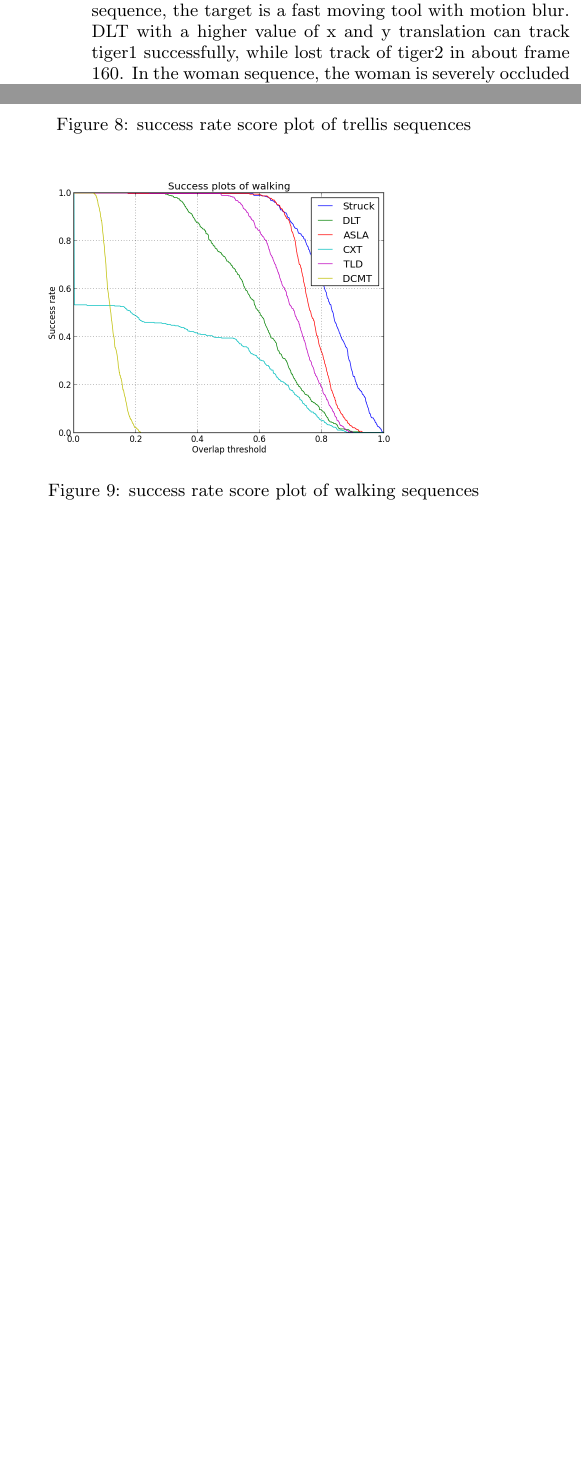
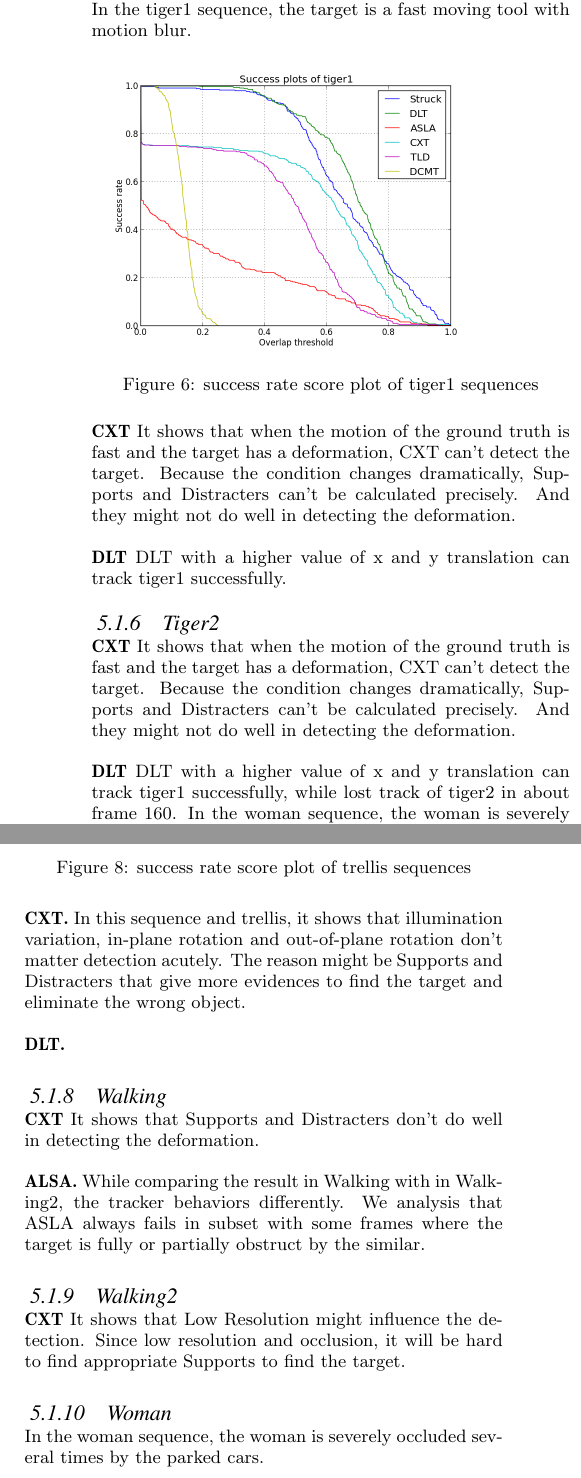
Before and after one commit to yangjueji/tracking, a LaTeX paper (report/report.tex): two parts of the columns of pages 4 and 5 of 6 before the commit and two parts of the columns of page 5 of 7 after it, joined at a grey line, cut so that both start at the same text, the shorter picture padded with empty space. Compiled offline with pdfLaTeX.

Commit message:
detail about sequence analysis.

```diff
--- a/report/report.tex
+++ b/report/report.tex
@@ -206,7 +166,0 @@ The performance in each sequence for all the trackers is summarized by the succe
-    \caption{success rate score plot of trellis sequences}
-    \label{fig:trellis}
-\end{figure}
-
-\begin{figure}[hbt]
-    \includegraphics[width=200pt]{walking}
-    \caption{success rate score plot of walking sequences}
@@ -232,5 +172,4 @@ The big variance of background near the target causes bad performance.
 In SUV image, the SUV is occluded by trees and traffic lights, histogram of color feature is litter better than the Haar feature.
 SUV's visual feature is also like the background road which is a reason for detected position stuck in the road.
 
-DLT detects 4~5 frames per second. In the tiger1 and tiger2 sequence, the target is a fast moving tool with motion blur. DLT with a higher value of x and y translation can track tiger1 successfully, while lost track of tiger2 in about frame 160. In the woman sequence, the woman is severely occluded several times by the parked cars. DLT tracker fails when the woman walks close to the car at about frame 130.
 
@@ -239,0 +227,15 @@ In the Woman, Walking, Walking2 and Subway sequence, the target is obstructed by
+\subsubsection{Tiger1}
+
+In the tiger1 sequence, the target is a fast moving tool with motion blur.
+
+\begin{figure}[hbt]
+    \includegraphics[width=200pt]{tiger1}
+    \caption{success rate score plot of tiger1 sequences}
+    \label{fig:tiger1}
+\end{figure}
+
+\textbf{CXT} It shows that when the motion of the ground truth is fast and the target has a deformation, CXT can't detect the target. Because the condition changes dramatically, Supports and Distracters can't be calculated precisely. And they might not do well in detecting the deformation.
+
+\textbf{DLT} DLT with a higher value of x and y translation can track tiger1 successfully.
+
+\subsubsection{Tiger2}
@@ -239,0 +246,20 @@ In the Woman, Walking, Walking2 and Subway sequence, the target is obstructed by
+    \label{fig:tiger2}
+\end{figure}
+
+\textbf{CXT} It shows that when the motion of the ground truth is fast and the target has a deformation, CXT can't detect the target. Because the condition changes dramatically, Supports and Distracters can't be calculated precisely. And they might not do well in detecting the deformation.
+
+\textbf{DLT} DLT with a higher value of x and y translation can track tiger1 successfully, while lost track of tiger2 in about frame 160. In the woman sequence, the woman is severely occluded several times by the parked cars. DLT tracker fails when the woman walks close to the car at about frame 130.
+
+\subsubsection{Trellis}
+
+\begin{figure}[hbt]
+    \includegraphics[width=200pt]{trellis}
+    \caption{success rate score plot of trellis sequences}
+    \label{fig:trellis}
+\end{figure}
+
+\textbf{CXT.} In this sequence and trellis, it shows that illumination variation, in-plane rotation and out-of-plane rotation don't matter detection acutely. The reason might be Supports and Distracters that give more evidences to find the target and eliminate the wrong object.
+
+\textbf{DLT.}
+
+\subsubsection{Walking}
@@ -239,0 +270,8 @@ In the Woman, Walking, Walking2 and Subway sequence, the target is obstructed by
+    \label{fig:walking}
+\end{figure}
+
+\textbf{CXT} It shows that Supports and Distracters don't do well in detecting the deformation.
+
+\textbf{ALSA.} While comparing the result in Walking with in Walking2, the tracker behaviors differently. We analysis that ASLA always fails in subset with some frames where the target is fully or partially obstruct by the similar.
+
+\subsubsection{Walking2}
@@ -239,0 +282,8 @@ In the Woman, Walking, Walking2 and Subway sequence, the target is obstructed by
+    \label{fig:walking2}
+\end{figure}
+
+\textbf{CXT} It shows that Low Resolution might influence the detection. Since low resolution and occlusion, it will be hard to find appropriate Supports to find the target.
+
+\subsubsection{Woman}
+
+In the woman sequence, the woman is severely occluded several times by the parked cars.
@@ -251,4 +311,3 @@ In the Woman, Walking, Walking2 and Subway sequence, the target is obstructed by
 		DCMT & ? & ?.?\\ \hline
 		TLD & C \& MATLAB & 13.2\\ \hline
 	\end{tabular}
-	\caption{Comparison of average running time on woman video sequences (in fps).}
```
Also changed, not shown: report/report.tex (132 more changed lines).
